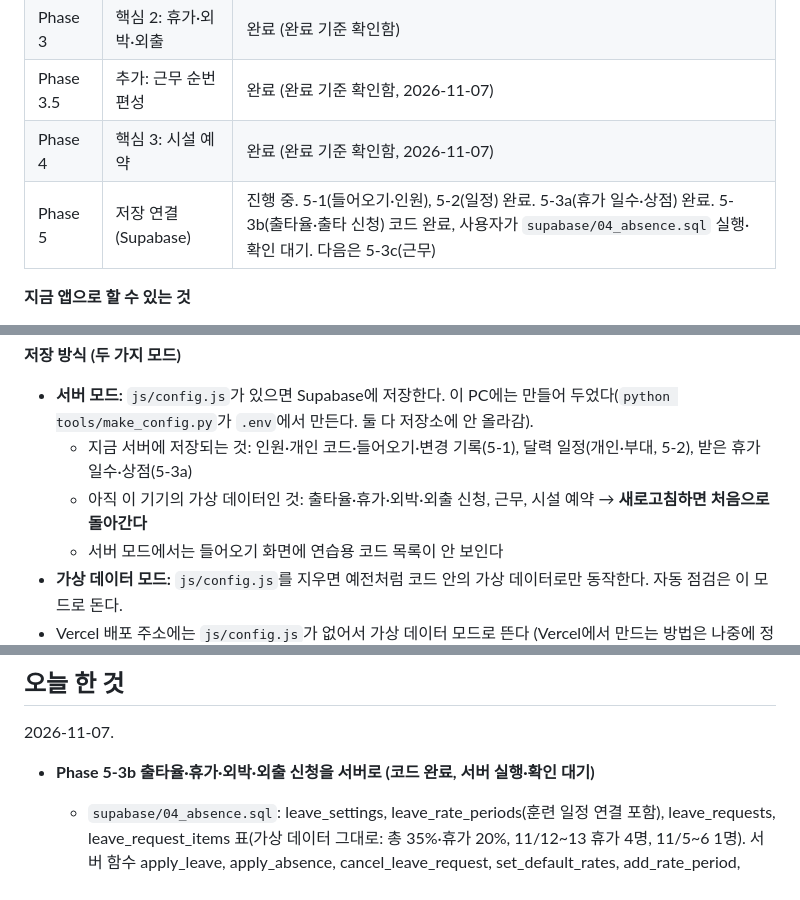
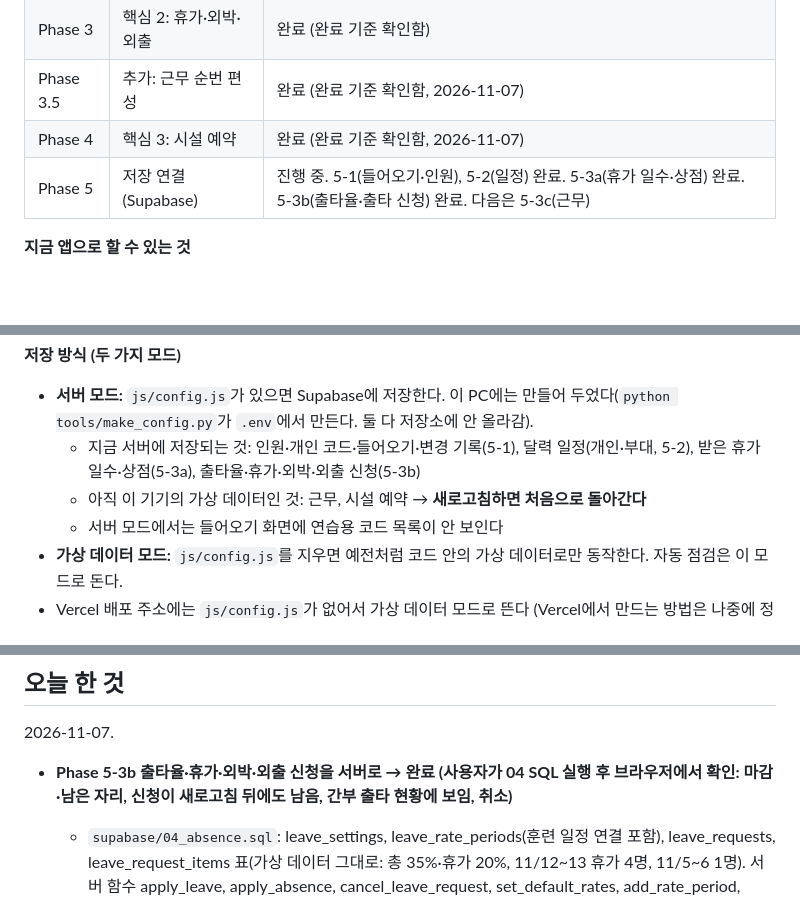
Before and after one commit to haj0un03/basecal, a Markdown page: current_status.md, 3 parts joined by grey strips. Rendered like a GitHub page; blank space fills up the shorter version.

Commit message:
current_status.md: 5-3b 완료 (사용자 확인)
Co-Authored-By: Claude Opus 5.5 <noreply@anthropic.com>

```diff
--- a/current_status.md
+++ b/current_status.md
@@ -15,7 +15,7 @@
 | Phase 3 | 핵심 2: 휴가·외박·외출 | 완료 (완료 기준 확인함) |
 | Phase 3.5 | 추가: 근무 순번 편성 | 완료 (완료 기준 확인함, 2026-11-07) |
 | Phase 4 | 핵심 3: 시설 예약 | 완료 (완료 기준 확인함, 2026-11-07) |
-| Phase 5 | 저장 연결 (Supabase) | 진행 중. 5-1(들어오기·인원), 5-2(일정) 완료. 5-3a(휴가 일수·상점) 완료. 5-3b(출타율·출타 신청) 코드 완료, 사용자가 `supabase/04_absence.sql` 실행·확인 대기. 다음은 5-3c(근무) |
+| Phase 5 | 저장 연결 (Supabase) | 진행 중. 5-1(들어오기·인원), 5-2(일정) 완료. 5-3a(휴가 일수·상점) 완료. 5-3b(출타율·출타 신청) 완료. 다음은 5-3c(근무) |
 
 **지금 앱으로 할 수 있는 것**
 - 달력: 개인 일정(기타)과 부대 일정 보기·관리, 내 근무가 "근무"로 자동 표시, 필터(부대·출타·기타)
@@ -34,8 +34,8 @@
 
 **저장 방식 (두 가지 모드)**
 - **서버 모드:** `js/config.js`가 있으면 Supabase에 저장한다. 이 PC에는 만들어 두었다(`python tools/make_config.py`가 `.env`에서 만든다. 둘 다 저장소에 안 올라감).
-  - 지금 서버에 저장되는 것: 인원·개인 코드·들어오기·변경 기록(5-1), 달력 일정(개인·부대, 5-2), 받은 휴가 일수·상점(5-3a)
-  - 아직 이 기기의 가상 데이터인 것: 출타율·휴가·외박·외출 신청, 근무, 시설 예약 → **새로고침하면 처음으로 돌아간다**
+  - 지금 서버에 저장되는 것: 인원·개인 코드·들어오기·변경 기록(5-1), 달력 일정(개인·부대, 5-2), 받은 휴가 일수·상점(5-3a), 출타율·휴가·외박·외출 신청(5-3b)
+  - 아직 이 기기의 가상 데이터인 것: 근무, 시설 예약 → **새로고침하면 처음으로 돌아간다**
   - 서버 모드에서는 들어오기 화면에 연습용 코드 목록이 안 보인다
 - **가상 데이터 모드:** `js/config.js`를 지우면 예전처럼 코드 안의 가상 데이터로만 동작한다. 자동 점검은 이 모드로 돈다.
 - Vercel 배포 주소에는 `js/config.js`가 없어서 가상 데이터 모드로 뜬다 (Vercel에서 만드는 방법은 나중에 정한다).
@@ -110,7 +110,7 @@
 
 2026-11-07.
 
-- **Phase 5-3b 출타율·휴가·외박·외출 신청을 서버로 (코드 완료, 서버 실행·확인 대기)**
+- **Phase 5-3b 출타율·휴가·외박·외출 신청을 서버로 → 완료 (사용자가 04 SQL 실행 후 브라우저에서 확인: 마감·남은 자리, 신청이 새로고침 뒤에도 남음, 간부 출타 현황에 보임, 취소)**
   - `supabase/04_absence.sql`: leave_settings, leave_rate_periods(훈련 일정 연결 포함), leave_requests, leave_request_items 표(가상 데이터 그대로: 총 35%·휴가 20%, 11/12~13 휴가 4명, 11/5~6 1명). 서버 함수 apply_leave, apply_absence, cancel_leave_request, set_default_rates, add_rate_period, delete_rate_period, set_training_rate, remove_training_rate
   - **정원 확인과 저장을 서버 함수 하나에서 한 번에:** 신청 함수는 모두 같은 잠금을 잡고 날짜·겹침·정원·남은 일수·외박/외출 횟수·포상을 확인한 뒤 저장한다 → 두 사람이 동시에 마지막 자리를 신청해도 한 명만 들어간다
   - 날짜는 한국 시각 기준(`private.today()`). 신청 기간은 오늘 ~ 다음 달 같은 날
```
